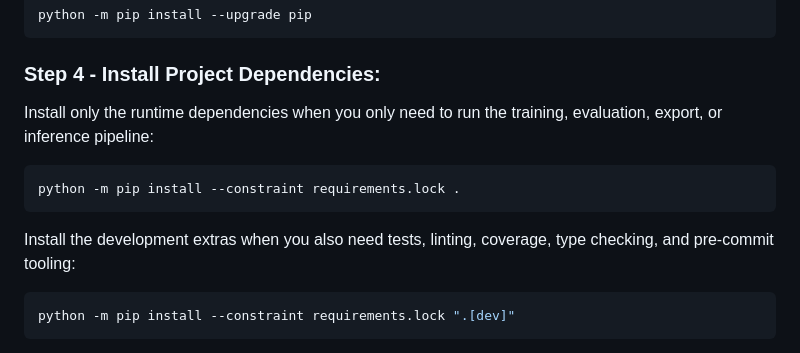
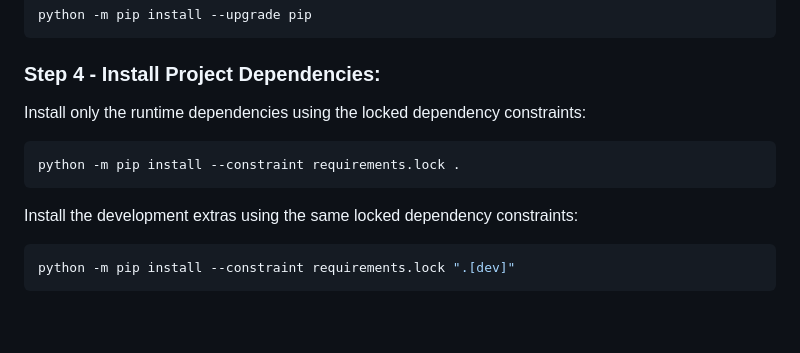
Before and after one commit to MustafaBeratYavas/Plant-Disease-Edge-AI-Diagnosis-System, a Markdown page: README.md, the part around one of its changes. Rendered like a GitHub page; blank space fills up the shorter version.

Commit message:
docs: update README badges and install wording

````diff
--- a/README.md
+++ b/README.md
@@ -245,15 +257,13 @@ python -m pip install --upgrade pip
 
 ### Step 4 - Install Project Dependencies:
 
-Install only the runtime dependencies when you only need to run the training,
-evaluation, export, or inference pipeline:
+Install only the runtime dependencies using the locked dependency constraints:
 
 ```bash
 python -m pip install --constraint requirements.lock .
 ```
 
-Install the development extras when you also need tests, linting, coverage,
-type checking, and pre-commit tooling:
+Install the development extras using the same locked dependency constraints:
 
 ```bash
 python -m pip install --constraint requirements.lock ".[dev]"
````
Also changed, not shown: other parts of README.md (+14 -2 lines).
